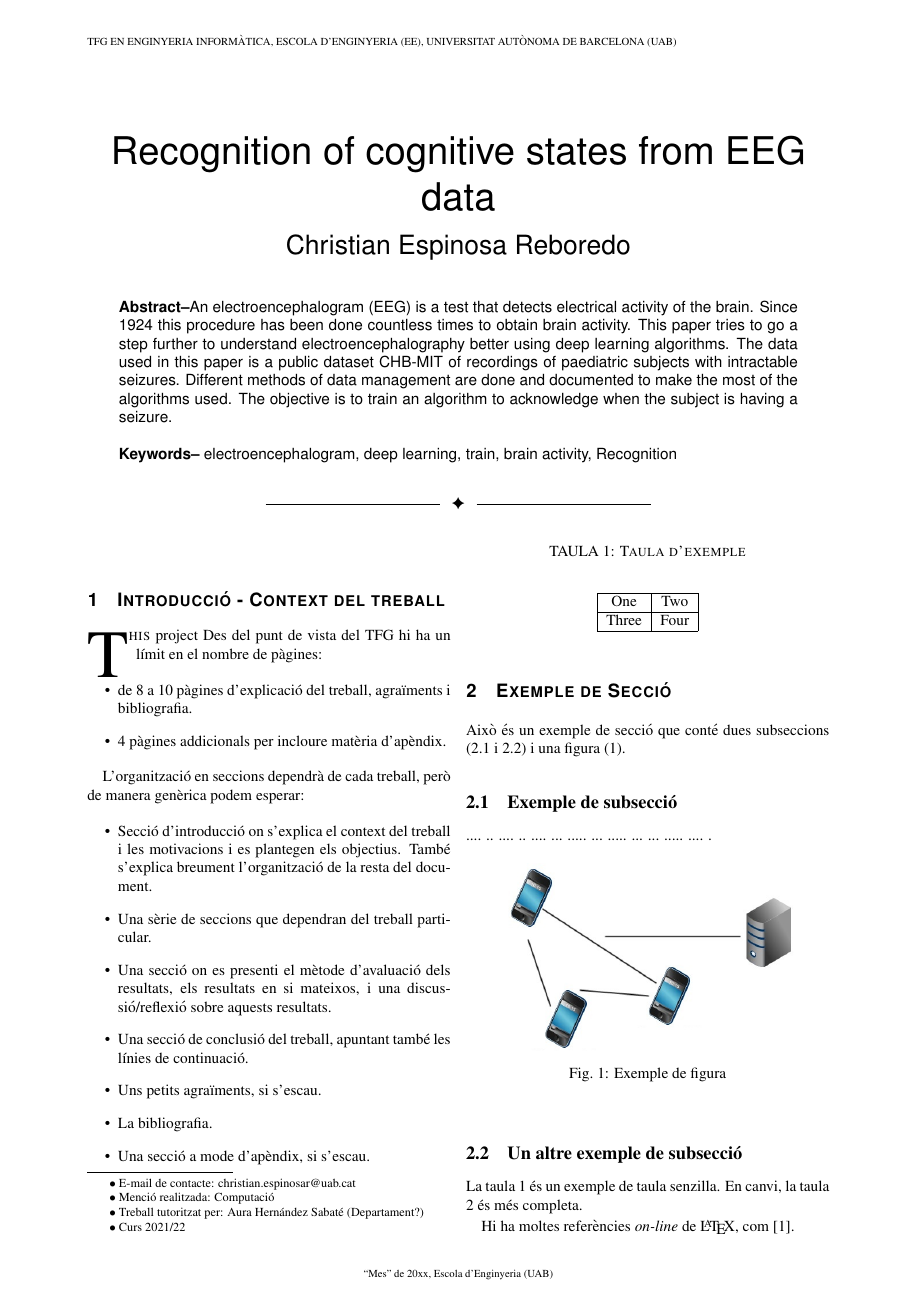
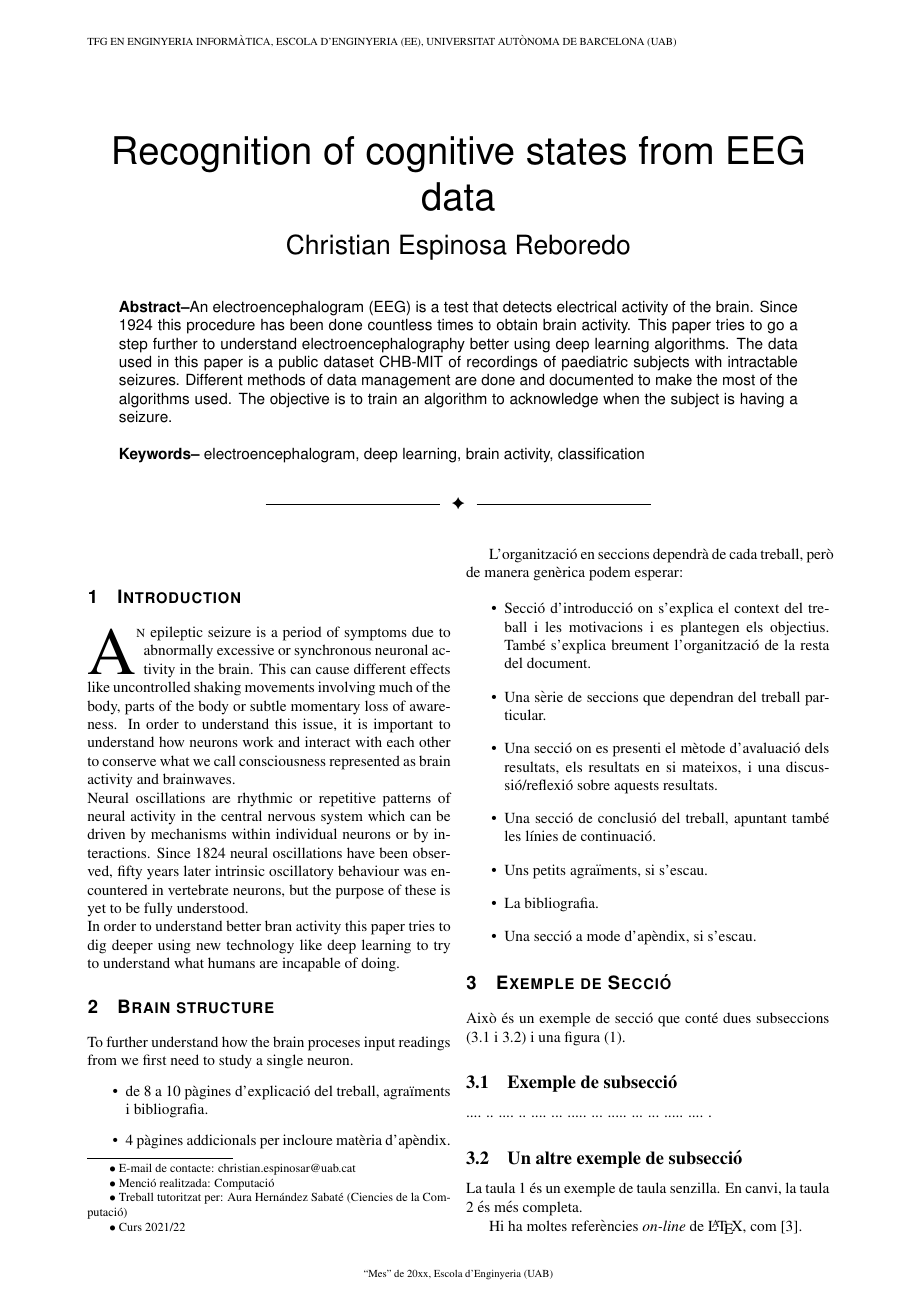
Before and after one commit to Christian-Espinosa/TFG-AI-detection-seizures, a LaTeX document (Documentation/05-TFG-template-latex/main.tex): page 1 of 2. Compiled offline with pdfLaTeX.

Commit message:
Started introduction

```diff
--- a/Documentation/05-TFG-template-latex/main.tex
+++ b/Documentation/05-TFG-template-latex/main.tex
@@ -1,4 +1,4 @@
-\documentclass[10pt,a4paper,twocolumn,twoside]{article}
+\documentclass[10pt,a4paper,twoside]{article}
 \usepackage[utf8]{inputenc}
 \usepackage[catalan]{babel}
 \usepackage{multicol}
@@ -85,7 +85,7 @@ are done and documented to make the most of the algorithms used. The objective i
 when the subject is having a seizure.
 \\
 \\
-\textbf{Keywords-- }electroencephalogram, deep learning, train, brain activity, Recognition \\
+\textbf{Keywords-- }electroencephalogram, deep learning, brain activity, classification\\
 }
 
 \bigskip
@@ -102,14 +102,27 @@ when the subject is having a seizure.
 
 \blfootnote{$\bullet$ E-mail de contacte: christian.espinosar@uab.cat}
 \blfootnote{$\bullet$ Menció realitzada: Computació }
-\blfootnote{$\bullet$ Treball tutoritzat per: Aura Hernández Sabaté (Departament?)}
+\blfootnote{$\bullet$ Treball tutoritzat per: Aura Hernández Sabaté (Ciencies de la Computació)}
 \blfootnote{$\bullet$ Curs 2021/22}
 
-\section{Introducció - Context del treball}
+\section{Introduction}
 
-\lettrine[lines=3]{T}{his} project
-Des del punt de vista del TFG hi ha un límit en el nombre de pàgines:
+\lettrine[lines=3]{A}{n} epileptic seizure is a period of symptoms due to abnormally excessive or synchronous
+neuronal activity in the brain. This can cause different effects like uncontrolled shaking movements involving much
+of the body, parts of the body or subtle momentary loss of awareness. In order to understand this issue, it is
+important to understand how neurons work and interact with each other to conserve what we call consciousness
+represented as brain activity and brainwaves.
+\\
+Neural oscillations are rhythmic or repetitive patterns of neural activity in the central nervous system which can be
+driven by mechanisms within individual neurons or by interactions. Since 1824 neural oscillations have been observed,
+fifty years later intrinsic oscillatory behaviour was encountered in vertebrate neurons, but the purpose of these is
+yet to be fully understood.
+\\
+In order to understand better bran activity this paper tries to dig deeper using new technology like deep learning to
+try to understand what humans are incapable of doing.
 
+\section{Brain structure}
+To further understand how the brain proceses input readings from we first need to study a single neuron.
 \begin{itemize}
 \item de 8 a 10 pàgines d’explicació del treball, agraïments i bibliografia.
 \item 4 pàgines addicionals per incloure matèria d’apèndix.
```
Also changed, not shown: Documentation/05-TFG-template-latex/main.tex (9 more changed lines), 1 other file.
